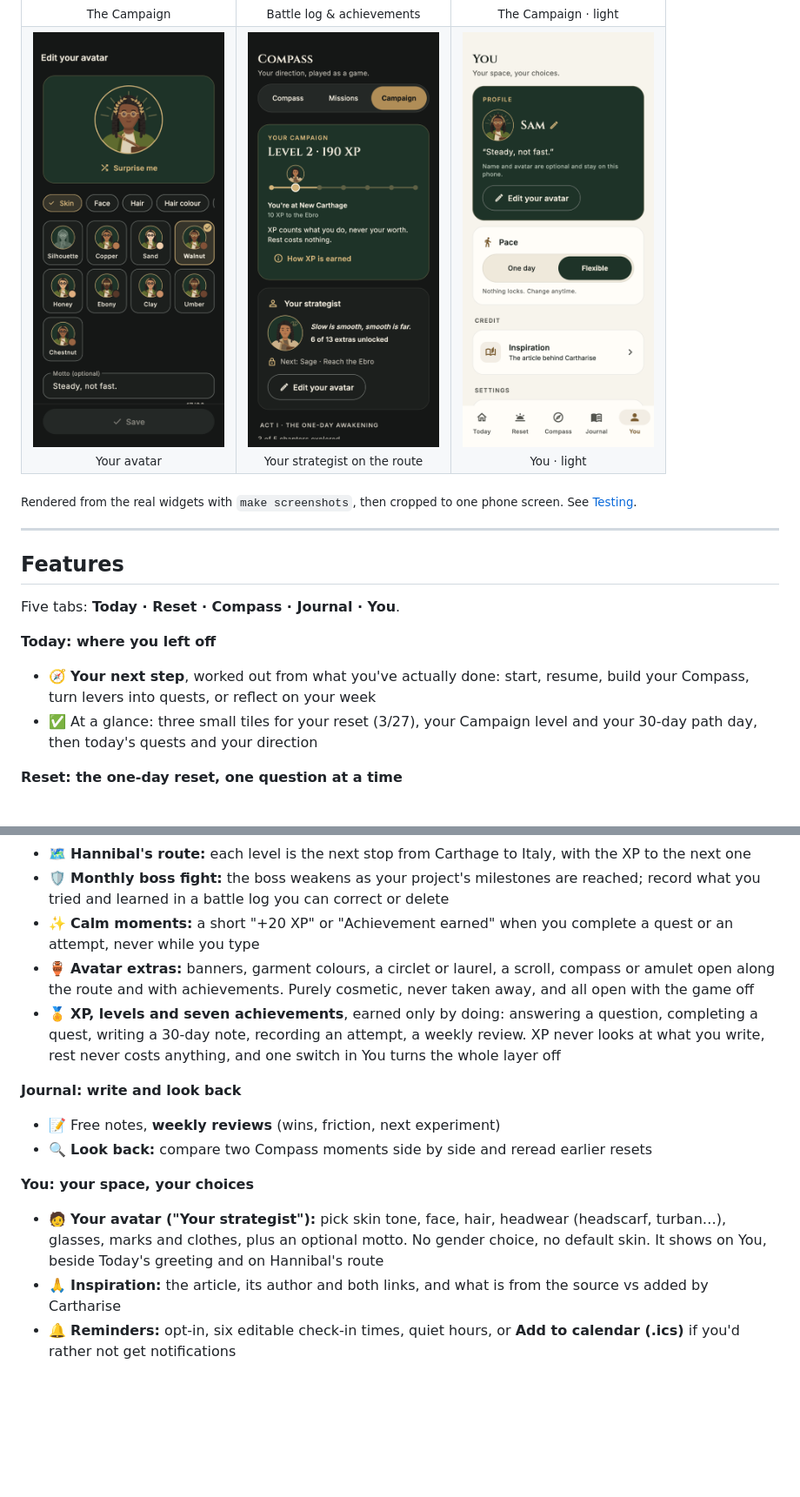
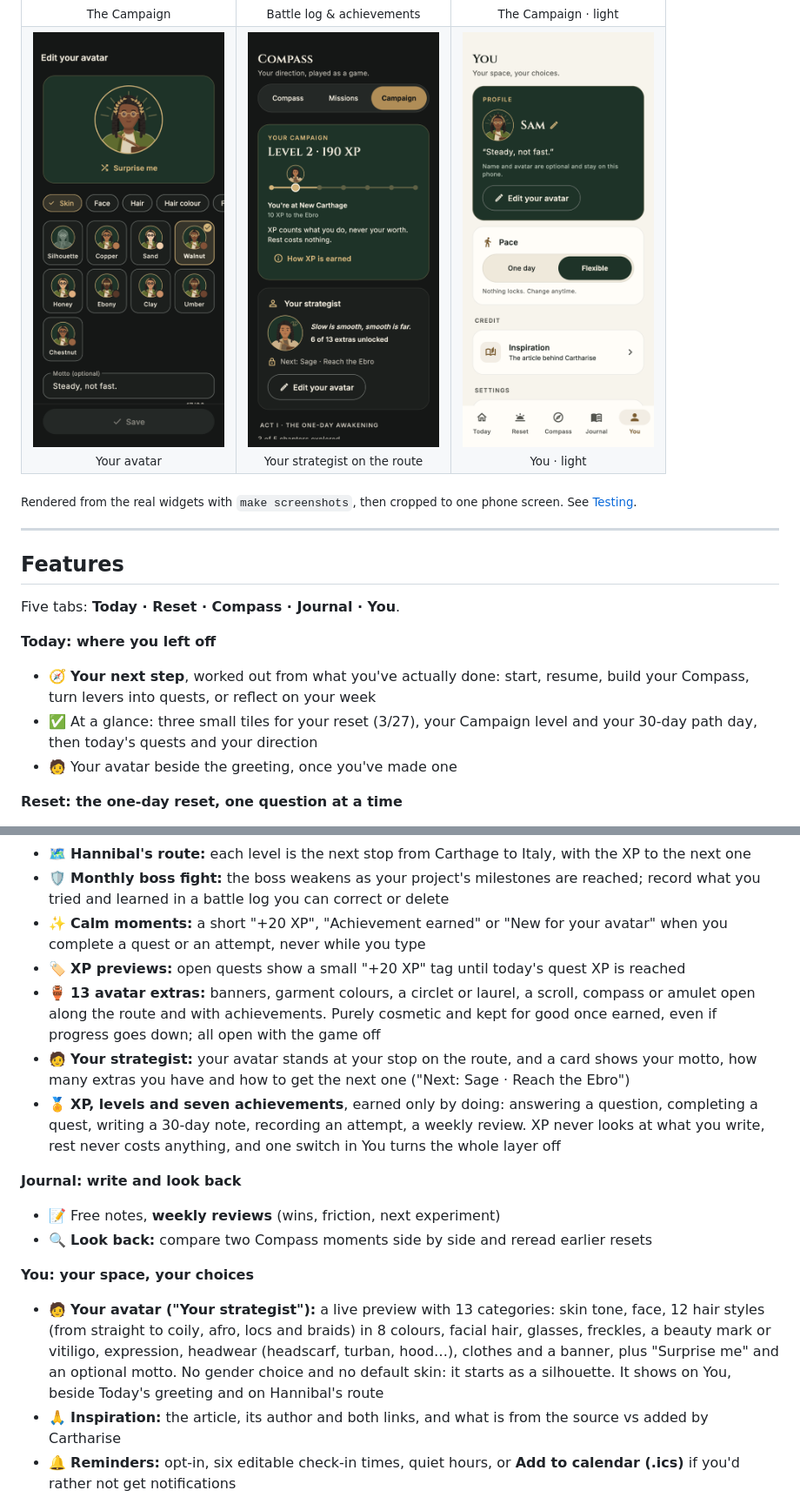
Before and after one commit to gabsioussema/cartharise, a Markdown page: README.md, 2 parts joined by grey strips. Shown at 87% size. Drawn GitHub-style; pictures changed too: docs/screenshots/avatar-builder-dark.png, docs/screenshots/you-avatar-light.png; blank space fills up the shorter version.

```diff
--- a/README.md
+++ b/README.md
@@ -116,6 +116,7 @@ Five tabs: **Today · Reset · Compass · Journal · You**.
 **Today: where you left off**
 - 🧭 **Your next step**, worked out from what you've actually done: start, resume, build your Compass, turn levers into quests, or reflect on your week
 - ✅ At a glance: three small tiles for your reset (3/27), your Campaign level and your 30-day path day, then today's quests and your direction
+- 🧑 Your avatar beside the greeting, once you've made one
 
 **Reset: the one‑day reset, one question at a time**
 - 🌅 **Morning:** 14 questions (*The Mirror*: current reality, possible futures, identity; *The Vision*: a good ordinary day and who you want to become)
@@ -143,8 +144,10 @@ Five tabs: **Today · Reset · Compass · Journal · You**.
 - 📜 **Act I:** five chapters built from the reset's exercises (4 · 7 · 3 · 6 · 7 questions), each opening its first open question
 - 🗺️ **Hannibal's route:** each level is the next stop from Carthage to Italy, with the XP to the next one
 - 🛡️ **Monthly boss fight:** the boss weakens as your project's milestones are reached; record what you tried and learned in a battle log you can correct or delete
-- ✨ **Calm moments:** a short "+20 XP" or "Achievement earned" when you complete a quest or an attempt, never while you type
-- 🏺 **Avatar extras:** banners, garment colours, a circlet or laurel, a scroll, compass or amulet open along the route and with achievements. Purely cosmetic, never taken away, and all open with the game off
+- ✨ **Calm moments:** a short "+20 XP", "Achievement earned" or "New for your avatar" when you complete a quest or an attempt, never while you type
+- 🏷️ **XP previews:** open quests show a small "+20 XP" tag until today's quest XP is reached
+- 🏺 **13 avatar extras:** banners, garment colours, a circlet or laurel, a scroll, compass or amulet open along the route and with achievements. Purely cosmetic and kept for good once earned, even if progress goes down; all open with the game off
+- 🧑 **Your strategist:** your avatar stands at your stop on the route, and a card shows your motto, how many extras you have and how to get the next one ("Next: Sage · Reach the Ebro")
 - 🏅 **XP, levels and seven achievements**, earned only by doing: answering a question, completing a quest, writing a 30-day note, recording an attempt, a weekly review. XP never looks at what you write, rest never costs anything, and one switch in You turns the whole layer off
 
 **Journal: write and look back**
@@ -152,7 +155,7 @@ Five tabs: **Today · Reset · Compass · Journal · You**.
 - 🔍 **Look back:** compare two Compass moments side by side and reread earlier resets
 
 **You: your space, your choices**
-- 🧑 **Your avatar ("Your strategist"):** pick skin tone, face, hair, headwear (headscarf, turban…), glasses, marks and clothes, plus an optional motto. No gender choice, no default skin. It shows on You, beside Today's greeting and on Hannibal's route
+- 🧑 **Your avatar ("Your strategist"):** a live preview with 13 categories: skin tone, face, 12 hair styles (from straight to coily, afro, locs and braids) in 8 colours, facial hair, glasses, freckles, a beauty mark or vitiligo, expression, headwear (headscarf, turban, hood…), clothes and a banner, plus "Surprise me" and an optional motto. No gender choice and no default skin: it starts as a silhouette. It shows on You, beside Today's greeting and on Hannibal's route
 - 🙏 **Inspiration:** the article, its author and both links, and what is from the source vs added by Cartharise
 - 🔔 **Reminders:** opt‑in, six editable check‑in times, quiet hours, or **Add to calendar (.ics)** if you'd rather not get notifications
 - 🎨 **Appearance:** Forest or Olive theme · system / light / dark · motion on/off
```
Also changed, not shown: other parts of README.md (+7 -5 lines).
